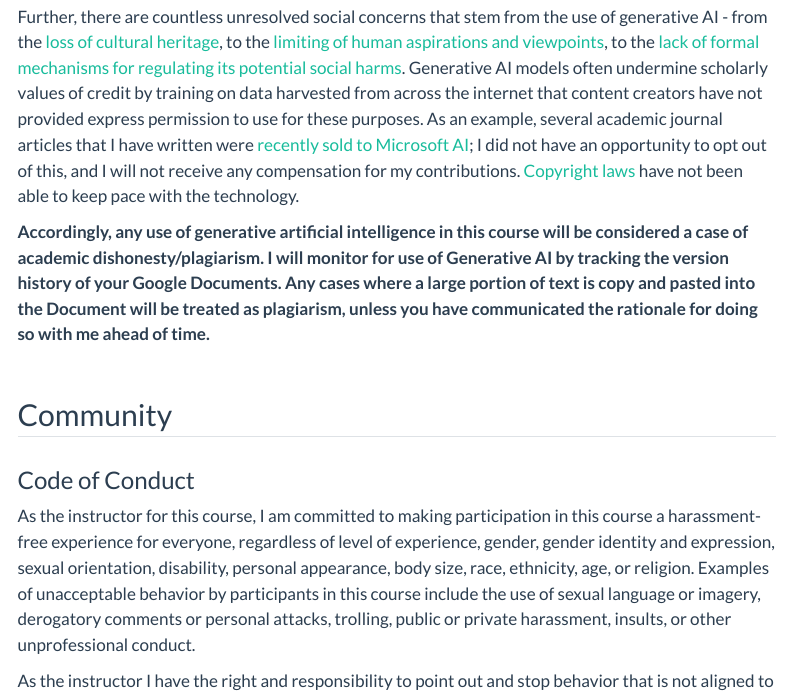
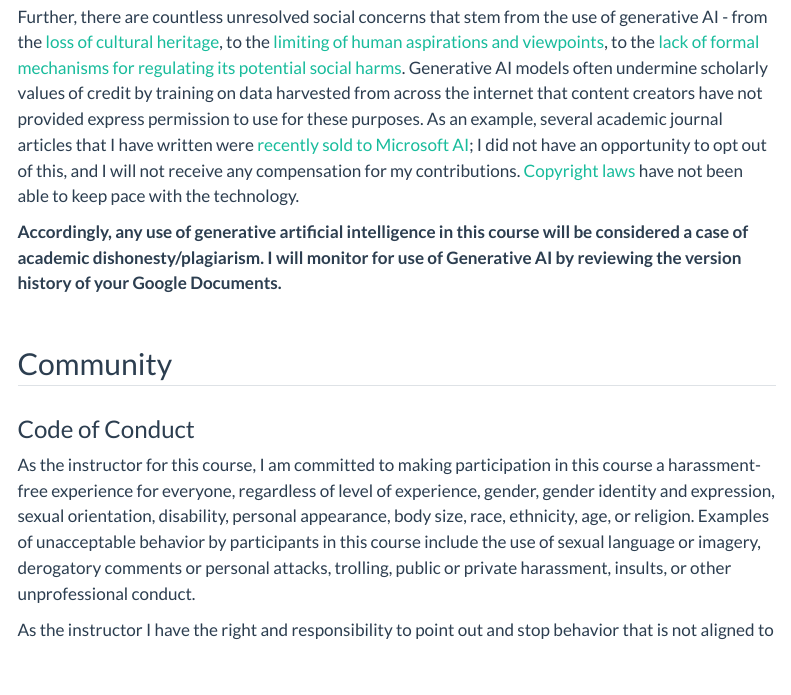
Before and after one commit to SDS-238-Community-Based-Data-Science/public-website-spring-25, a Quarto document (index.qmd): the page in a window 1100 px wide, from 4450 px down. Rendered offline with R 4.5, knitr and Pandoc in place of Quarto, with nearby package versions; menus at the side of the page are left out.

Commit message:
fixed gen AI

```diff
--- a/index.qmd
+++ b/index.qmd
@@ -130,7 +130,7 @@ This course aims to facilitate the development of your ability to think critical
 
 Further, there are countless unresolved social concerns that stem from the use of generative AI - from the [loss of cultural heritage](https://issues.org/generative-ai-cultural-narratives-rettberg/), to the [limiting of human aspirations and viewpoints](https://issues.org/ai-limits-human-aspiration-dick-chun-canute/), to the [lack of formal mechanisms for regulating its potential social harms](https://issues.org/ai-ethics-human-experimentation-taylor/). Generative AI models often undermine scholarly values of credit by training on data harvested from across the internet that content creators have not provided express permission to use for these purposes. As an example, several academic journal articles that I have written were [recently sold to Microsoft AI](https://www.thebookseller.com/news/academic-authors-shocked-after-taylor--francis-sells-access-to-their-research-to-microsoft-ai); I did not have an opportunity to opt out of this, and I will not receive any compensation for my contributions. [Copyright laws](https://issues.org/generative-ai-copyright-law-crawford-schultz/) have not been able to keep pace with the technology.
 
-**Accordingly, any use of generative artificial intelligence in this course will be considered a case of academic dishonesty/plagiarism. I will monitor for use of Generative AI by tracking the version history of your Google Documents. Any cases where a large portion of text is copy and pasted into the Document will be treated as plagiarism, unless you have communicated the rationale for doing so with me ahead of time.**
+**Accordingly, any use of generative artificial intelligence in this course will be considered a case of academic dishonesty/plagiarism. I will monitor for use of Generative AI by reviewing the version history of your Google Documents.**
 
 :::
 
```
Also changed, not shown: docs/search.json, 1 other file.
